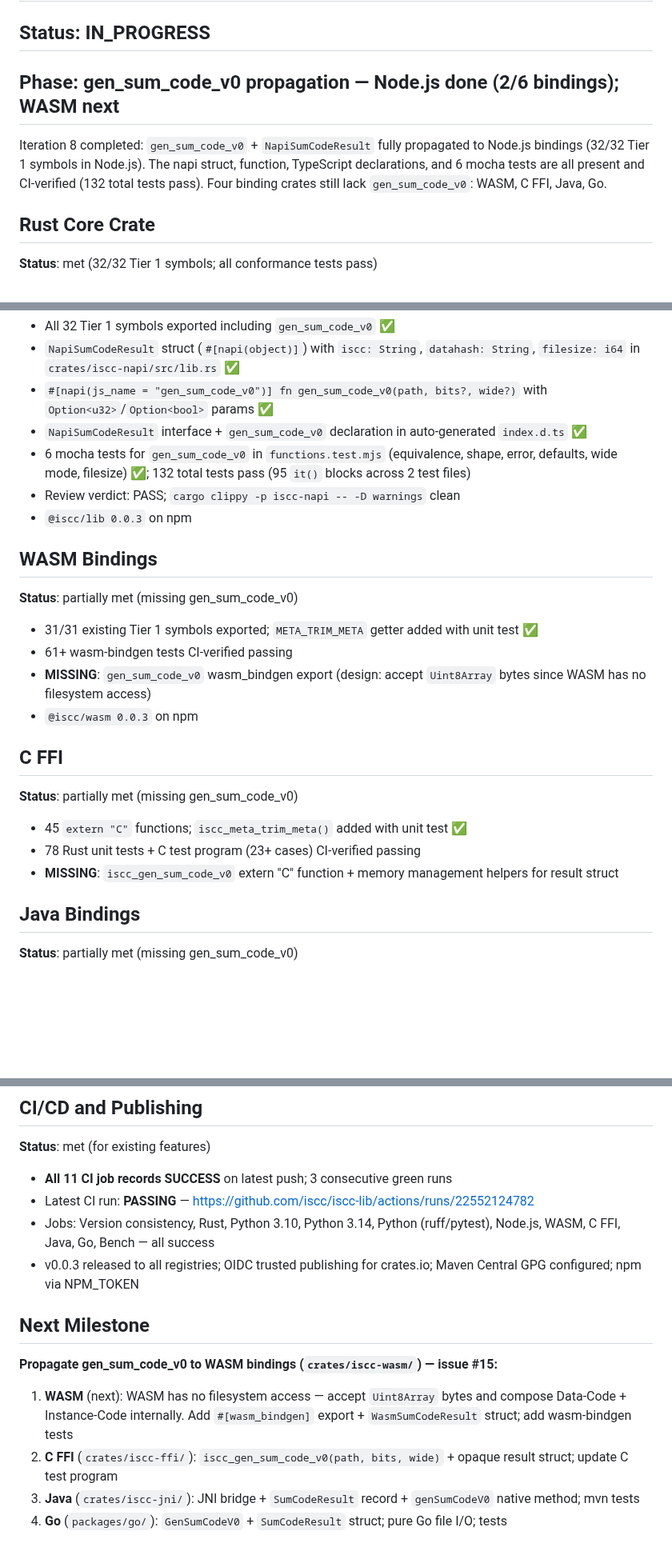
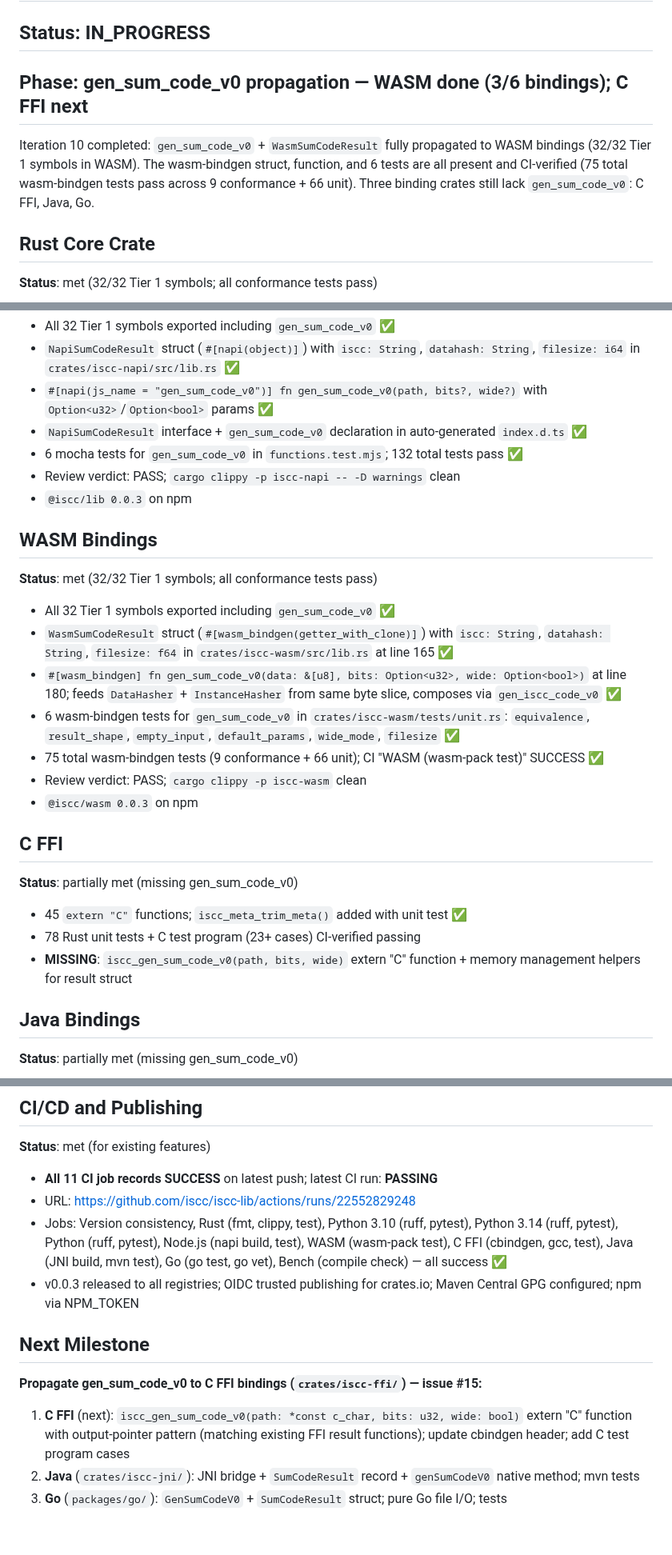
Before and after one commit to iscc/iscc-lib, a Markdown page: .claude/context/state.md, 3 parts joined by grey strips. Shown at 80% size. Drawn GitHub-style; blank space fills up the shorter version.

Commit message:
cid(update-state): iteration 10 — WASM met (32/32); C FFI, Java, Go remain

```diff
--- a/.claude/context/state.md
+++ b/.claude/context/state.md
@@ -4,12 +4,12 @@
 
 ## Status: IN_PROGRESS
 
-## Phase: gen_sum_code_v0 propagation — Node.js done (2/6 bindings); WASM next
+## Phase: gen_sum_code_v0 propagation — WASM done (3/6 bindings); C FFI next
 
-Iteration 8 completed: `gen_sum_code_v0` + `NapiSumCodeResult` fully propagated to Node.js bindings
-(32/32 Tier 1 symbols in Node.js). The napi struct, function, TypeScript declarations, and 6 mocha
-tests are all present and CI-verified (132 total tests pass). Four binding crates still lack
-`gen_sum_code_v0`: WASM, C FFI, Java, Go.
+Iteration 10 completed: `gen_sum_code_v0` + `WasmSumCodeResult` fully propagated to WASM bindings
+(32/32 Tier 1 symbols in WASM). The wasm-bindgen struct, function, and 6 tests are all present and
+CI-verified (75 total wasm-bindgen tests pass across 9 conformance + 66 unit). Three binding crates
+still lack `gen_sum_code_v0`: C FFI, Java, Go.
 
 ## Rust Core Crate
 
@@ -53,19 +53,24 @@ tests are all present and CI-verified (132 total tests pass). Four binding crate
 - `#[napi(js_name = "gen_sum_code_v0")] fn gen_sum_code_v0(path, bits?, wide?)` with
     `Option<u32>`/`Option<bool>` params ✅
 - `NapiSumCodeResult` interface + `gen_sum_code_v0` declaration in auto-generated `index.d.ts` ✅
-- 6 mocha tests for `gen_sum_code_v0` in `functions.test.mjs` (equivalence, shape, error, defaults,
-    wide mode, filesize) ✅; 132 total tests pass (95 `it()` blocks across 2 test files)
+- 6 mocha tests for `gen_sum_code_v0` in `functions.test.mjs`; 132 total tests pass ✅
 - Review verdict: PASS; `cargo clippy -p iscc-napi -- -D warnings` clean
 - `@iscc/lib 0.0.3` on npm
 
 ## WASM Bindings
 
-**Status**: partially met (missing gen_sum_code_v0)
+**Status**: met (32/32 Tier 1 symbols; all conformance tests pass)
 
-- 31/31 existing Tier 1 symbols exported; `META_TRIM_META` getter added with unit test ✅
-- 61+ wasm-bindgen tests CI-verified passing
-- **MISSING**: `gen_sum_code_v0` wasm_bindgen export (design: accept `Uint8Array` bytes since WASM
-    has no filesystem access)
+- All 32 Tier 1 symbols exported including `gen_sum_code_v0` ✅
+- `WasmSumCodeResult` struct (`#[wasm_bindgen(getter_with_clone)]`) with `iscc: String`,
+    `datahash: String`, `filesize: f64` in `crates/iscc-wasm/src/lib.rs` at line 165 ✅
+- `#[wasm_bindgen] fn gen_sum_code_v0(data: &[u8], bits: Option<u32>, wide: Option<bool>)` at line
+    180; feeds `DataHasher` + `InstanceHasher` from same byte slice, composes via `gen_iscc_code_v0`
+    ✅
+- 6 wasm-bindgen tests for `gen_sum_code_v0` in `crates/iscc-wasm/tests/unit.rs`: `equivalence`,
+    `result_shape`, `empty_input`, `default_params`, `wide_mode`, `filesize` ✅
+- 75 total wasm-bindgen tests (9 conformance + 66 unit); CI "WASM (wasm-pack test)" SUCCESS ✅
+- Review verdict: PASS; `cargo clippy -p iscc-wasm` clean
 - `@iscc/wasm 0.0.3` on npm
 
 ## C FFI
@@ -74,8 +79,8 @@ tests are all present and CI-verified (132 total tests pass). Four binding crate
 
 - 45 `extern "C"` functions; `iscc_meta_trim_meta()` added with unit test ✅
 - 78 Rust unit tests + C test program (23+ cases) CI-verified passing
-- **MISSING**: `iscc_gen_sum_code_v0` extern "C" function + memory management helpers for result
-    struct
+- **MISSING**: `iscc_gen_sum_code_v0(path, bits, wide)` extern "C" function + memory management
+    helpers for result struct
 
 ## Java Bindings
 
@@ -136,22 +141,22 @@ tests are all present and CI-verified (132 total tests pass). Four binding crate
 
 **Status**: met (for existing features)
 
-- **All 11 CI job records SUCCESS** on latest push; 3 consecutive green runs
-- Latest CI run: **PASSING** — https://github.com/iscc/iscc-lib/actions/runs/22552124782
-- Jobs: Version consistency, Rust, Python 3.10, Python 3.14, Python (ruff/pytest), Node.js, WASM, C
-    FFI, Java, Go, Bench — all success
+- **All 11 CI job records SUCCESS** on latest push; latest CI run: **PASSING**
+- URL: https://github.com/iscc/iscc-lib/actions/runs/22552829248
+- Jobs: Version consistency, Rust (fmt, clippy, test), Python 3.10 (ruff, pytest), Python 3.14
+    (ruff, pytest), Python (ruff, pytest), Node.js (napi build, test), WASM (wasm-pack test), C FFI
+    (cbindgen, gcc, test), Java (JNI build, mvn test), Go (go test, go vet), Bench (compile check) —
+    all success ✅
 - v0.0.3 released to all registries; OIDC trusted publishing for crates.io; Maven Central GPG
     configured; npm via NPM_TOKEN
 
 ## Next Milestone
 
-**Propagate gen_sum_code_v0 to WASM bindings (`crates/iscc-wasm/`) — issue #15:**
+**Propagate gen_sum_code_v0 to C FFI bindings (`crates/iscc-ffi/`) — issue #15:**
 
-1. **WASM** (next): WASM has no filesystem access — accept `Uint8Array` bytes and compose Data-Code
-    \+ Instance-Code internally. Add `#[wasm_bindgen]` export + `WasmSumCodeResult` struct; add
-    wasm-bindgen tests
-2. **C FFI** (`crates/iscc-ffi/`): `iscc_gen_sum_code_v0(path, bits, wide)` + opaque result struct;
-    update C test program
-3. **Java** (`crates/iscc-jni/`): JNI bridge + `SumCodeResult` record + `genSumCodeV0` native
+1. **C FFI** (next): `iscc_gen_sum_code_v0(path: *const c_char, bits: u32, wide: bool)` extern "C"
+    function with output-pointer pattern (matching existing FFI result functions); update cbindgen
+    header; add C test program cases
+2. **Java** (`crates/iscc-jni/`): JNI bridge + `SumCodeResult` record + `genSumCodeV0` native
     method; mvn tests
-4. **Go** (`packages/go/`): `GenSumCodeV0` + `SumCodeResult` struct; pure Go file I/O; tests
+3. **Go** (`packages/go/`): `GenSumCodeV0` + `SumCodeResult` struct; pure Go file I/O; tests
```
Also changed, not shown: other parts of .claude/context/state.md (+1 -1 lines), 1 other file.
